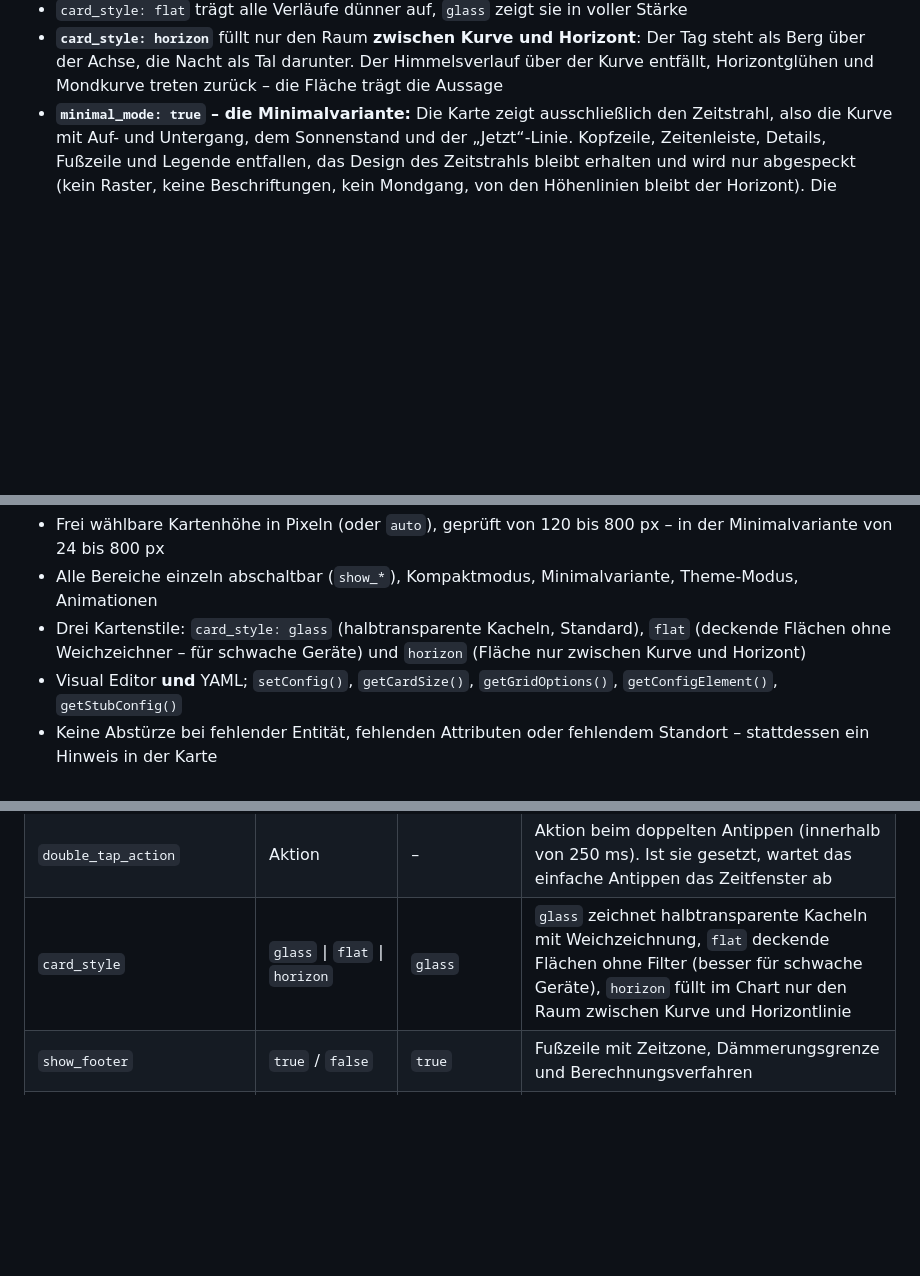
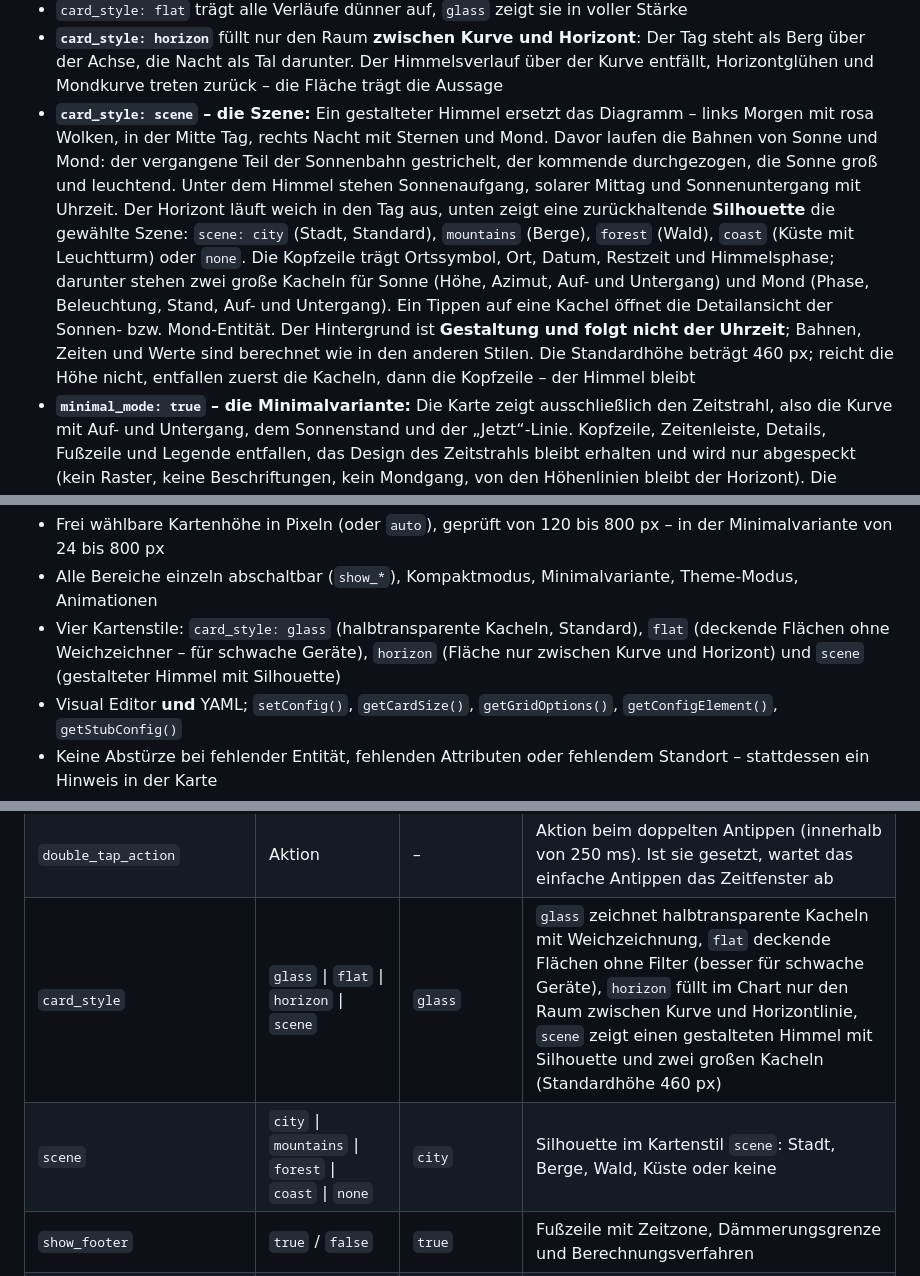
Before and after one commit to cercytrone/ha-sun-moon-card, a Markdown page: README.md, 3 parts joined by grey strips. Rendered like a GitHub page; blank space fills up the shorter version.

```diff
--- a/README.md
+++ b/README.md
@@ -82,6 +83,19 @@ Bilder nachgeladen und keine zusätzlichen Home-Assistant-Integrationen benötig
 - **`card_style: horizon`** füllt nur den Raum **zwischen Kurve und Horizont**: Der Tag steht als
   Berg über der Achse, die Nacht als Tal darunter. Der Himmelsverlauf über der Kurve entfällt,
   Horizontglühen und Mondkurve treten zurück – die Fläche trägt die Aussage
+- **`card_style: scene` – die Szene:** Ein gestalteter Himmel ersetzt das Diagramm – links Morgen
+  mit rosa Wolken, in der Mitte Tag, rechts Nacht mit Sternen und Mond. Davor laufen die Bahnen
+  von Sonne und Mond: der vergangene Teil der Sonnenbahn gestrichelt, der kommende durchgezogen,
+  die Sonne groß und leuchtend. Unter dem Himmel stehen Sonnenaufgang, solarer Mittag und
+  Sonnenuntergang mit Uhrzeit. Der Horizont läuft weich in den Tag aus, unten zeigt eine
+  zurückhaltende **Silhouette** die gewählte Szene: `scene: city` (Stadt, Standard),
+  `mountains` (Berge), `forest` (Wald), `coast` (Küste mit Leuchtturm) oder `none`. Die
+  Kopfzeile trägt Ortssymbol, Ort, Datum, Restzeit und Himmelsphase; darunter stehen zwei große
+  Kacheln für Sonne (Höhe, Azimut, Auf- und Untergang) und Mond (Phase, Beleuchtung, Stand,
+  Auf- und Untergang). Ein Tippen auf eine Kachel öffnet die Detailansicht der Sonnen- bzw.
+  Mond-Entität. Der Hintergrund ist **Gestaltung und folgt nicht der Uhrzeit**; Bahnen, Zeiten und
+  Werte sind berechnet wie in den anderen Stilen. Die Standardhöhe beträgt 460 px; reicht die Höhe
+  nicht, entfallen zuerst die Kacheln, dann die Kopfzeile – der Himmel bleibt
 - **`minimal_mode: true` – die Minimalvariante:** Die Karte zeigt ausschließlich den Zeitstrahl,
   also die Kurve mit Auf- und Untergang, dem Sonnenstand und der „Jetzt“-Linie. Kopfzeile,
   Zeitenleiste, Details, Fußzeile und Legende entfallen, das Design des Zeitstrahls bleibt
@@ -180,9 +194,9 @@ Bilder nachgeladen und keine zusätzlichen Home-Assistant-Integrationen benötig
   Minimalvariante von 24 bis 800 px
 - Alle Bereiche einzeln abschaltbar (`show_*`), Kompaktmodus, Minimalvariante, Theme-Modus,
   Animationen
-- Drei Kartenstile: `card_style: glass` (halbtransparente Kacheln, Standard), `flat`
-  (deckende Flächen ohne Weichzeichner – für schwache Geräte) und `horizon`
-  (Fläche nur zwischen Kurve und Horizont)
+- Vier Kartenstile: `card_style: glass` (halbtransparente Kacheln, Standard), `flat`
+  (deckende Flächen ohne Weichzeichner – für schwache Geräte), `horizon`
+  (Fläche nur zwischen Kurve und Horizont) und `scene` (gestalteter Himmel mit Silhouette)
 - Visual Editor **und** YAML; `setConfig()`, `getCardSize()`, `getGridOptions()`,
   `getConfigElement()`, `getStubConfig()`
 - Keine Abstürze bei fehlender Entität, fehlenden Attributen oder fehlendem Standort – stattdessen
@@ -364,7 +378,8 @@ cards:
 | `tap_action` | Aktion | Overlay öffnen | Aktion beim Antippen des Minimalstreifens |
 | `hold_action` | Aktion | – | Aktion beim Gedrückthalten (ab 400 ms) |
 | `double_tap_action` | Aktion | – | Aktion beim doppelten Antippen (innerhalb von 250 ms). Ist sie gesetzt, wartet das einfache Antippen das Zeitfenster ab |
-| `card_style` | `glass` \| `flat` \| `horizon` | `glass` | `glass` zeichnet halbtransparente Kacheln mit Weichzeichnung, `flat` deckende Flächen ohne Filter (besser für schwache Geräte), `horizon` füllt im Chart nur den Raum zwischen Kurve und Horizontlinie |
+| `card_style` | `glass` \| `flat` \| `horizon` \| `scene` | `glass` | `glass` zeichnet halbtransparente Kacheln mit Weichzeichnung, `flat` deckende Flächen ohne Filter (besser für schwache Geräte), `horizon` füllt im Chart nur den Raum zwischen Kurve und Horizontlinie, `scene` zeigt einen gestalteten Himmel mit Silhouette und zwei großen Kacheln (Standardhöhe 460 px) |
+| `scene` | `city` \| `mountains` \| `forest` \| `coast` \| `none` | `city` | Silhouette im Kartenstil `scene`: Stadt, Berge, Wald, Küste oder keine |
 | `show_footer` | `true` / `false` | `true` | Fußzeile mit Zeitzone, Dämmerungsgrenze und Berechnungsverfahren |
 | `theme_mode` | `auto` \| `light` \| `dark` | `auto` | `auto` folgt dem Home-Assistant-Theme |
 | `animations` | `true` / `false` | `true` | Animationen (pulsierender „Jetzt“-Marker, Übergänge) |
```
Also changed, not shown: other parts of README.md (+4 -2 lines), README.en.md (+18 -4 lines), docs/screenshot-scene-mountains.png (added), docs/screenshot-scene.png (added), 14 other files.
